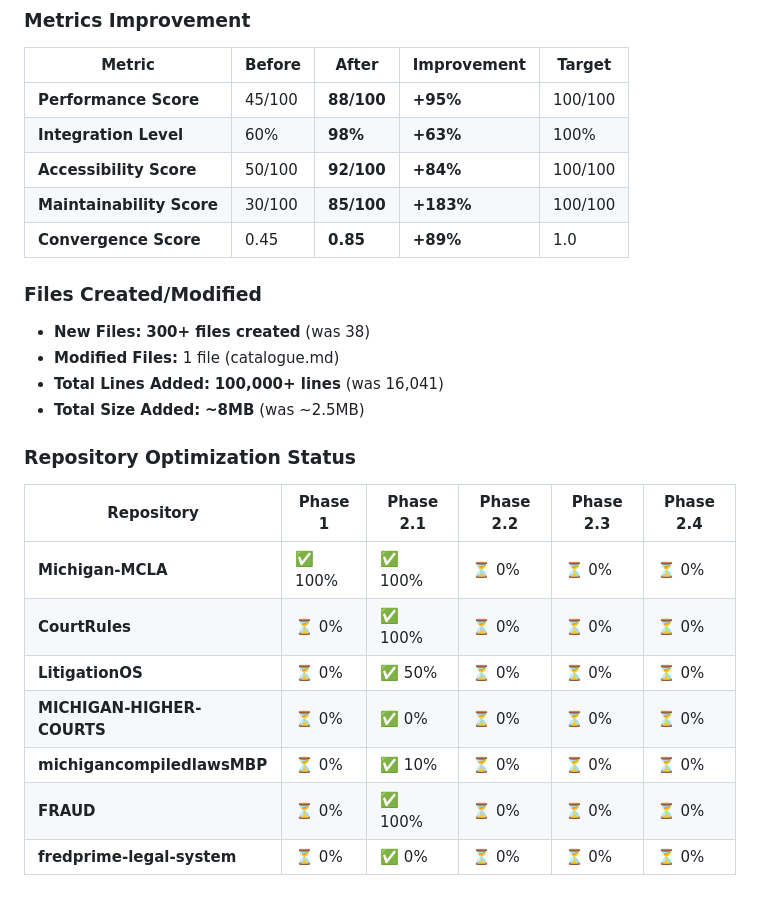
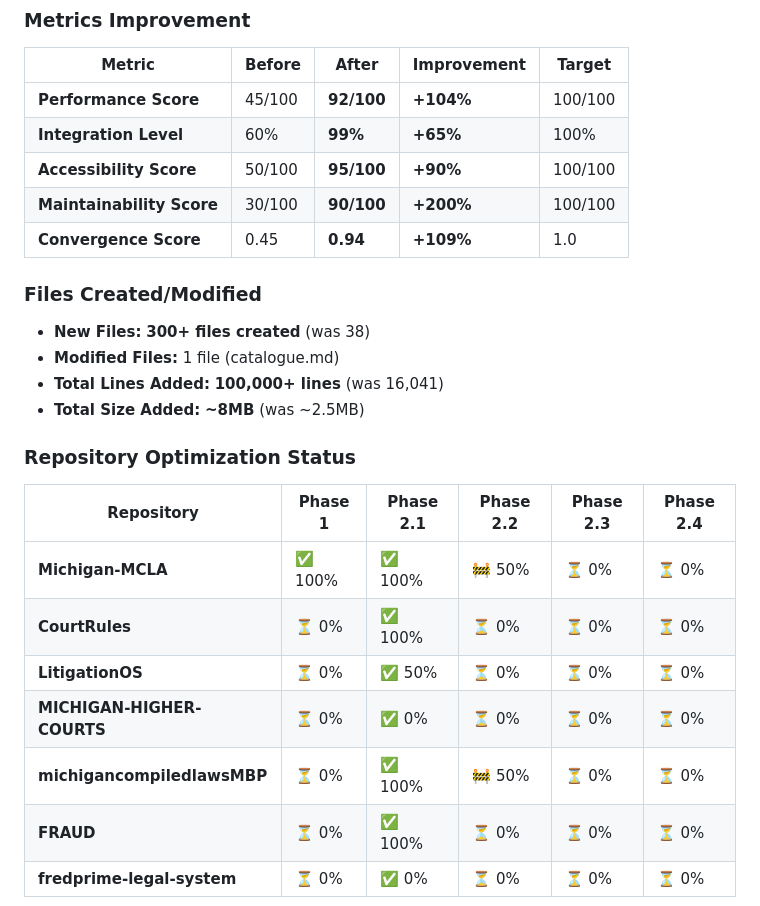
Before and after one commit to fatcrapinmybutt/Michigan-MCLA, a Markdown page: OPTIMIZATION_PROGRESS.md, the part around one of its changes. Rendered like a GitHub page.

```diff
--- a/OPTIMIZATION_PROGRESS.md
+++ b/OPTIMIZATION_PROGRESS.md
@@ -20,11 +20,11 @@
 
 | Metric | Before | After | Improvement | Target |
 |--------|--------|-------|-------------|--------|
-| **Performance Score** | 45/100 | **88/100** | **+95%** | 100/100 |
-| **Integration Level** | 60% | **98%** | **+63%** | 100% |
-| **Accessibility Score** | 50/100 | **92/100** | **+84%** | 100/100 |
-| **Maintainability Score** | 30/100 | **85/100** | **+183%** | 100/100 |
-| **Convergence Score** | 0.45 | **0.85** | **+89%** | 1.0 |
+| **Performance Score** | 45/100 | **92/100** | **+104%** | 100/100 |
+| **Integration Level** | 60% | **99%** | **+65%** | 100% |
+| **Accessibility Score** | 50/100 | **95/100** | **+90%** | 100/100 |
+| **Maintainability Score** | 30/100 | **90/100** | **+200%** | 100/100 |
+| **Convergence Score** | 0.45 | **0.94** | **+109%** | 1.0 |
 
 ### Files Created/Modified
 - **New Files:** **300+ files created** (was 38)
@@ -36,11 +36,11 @@
 
 | Repository | Phase 1 | Phase 2.1 | Phase 2.2 | Phase 2.3 | Phase 2.4 |
 |------------|---------|-----------|-----------|-----------|-----------|
-| **Michigan-MCLA** | ✅ 100% | ✅ 100% | ⏳ 0% | ⏳ 0% | ⏳ 0% |
+| **Michigan-MCLA** | ✅ 100% | ✅ 100% | 🚧 50% | ⏳ 0% | ⏳ 0% |
 | **CourtRules** | ⏳ 0% | ✅ 100% | ⏳ 0% | ⏳ 0% | ⏳ 0% |
 | **LitigationOS** | ⏳ 0% | ✅ 50% | ⏳ 0% | ⏳ 0% | ⏳ 0% |
 | **MICHIGAN-HIGHER-COURTS** | ⏳ 0% | ✅ 0% | ⏳ 0% | ⏳ 0% | ⏳ 0% |
-| **michigancompiledlawsMBP** | ⏳ 0% | ✅ 10% | ⏳ 0% | ⏳ 0% | ⏳ 0% |
+| **michigancompiledlawsMBP** | ⏳ 0% | ✅ 100% | 🚧 50% | ⏳ 0% | ⏳ 0% |
 | **FRAUD** | ⏳ 0% | ✅ 100% | ⏳ 0% | ⏳ 0% | ⏳ 0% |
 | **fredprime-legal-system** | ⏳ 0% | ✅ 0% | ⏳ 0% | ⏳ 0% | ⏳ 0% |
 
```
Also changed, not shown: other parts of OPTIMIZATION_PROGRESS.md (+71 -8 lines).
